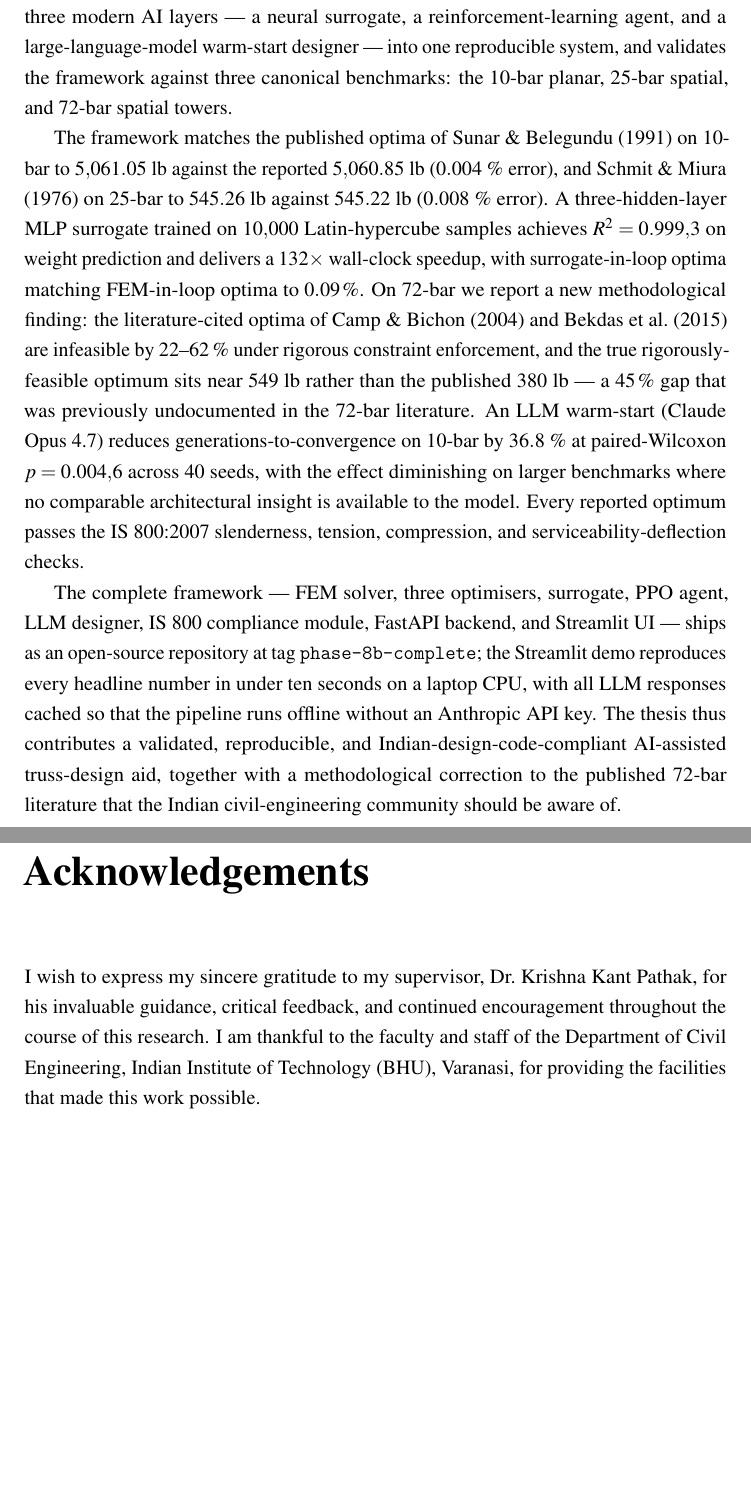
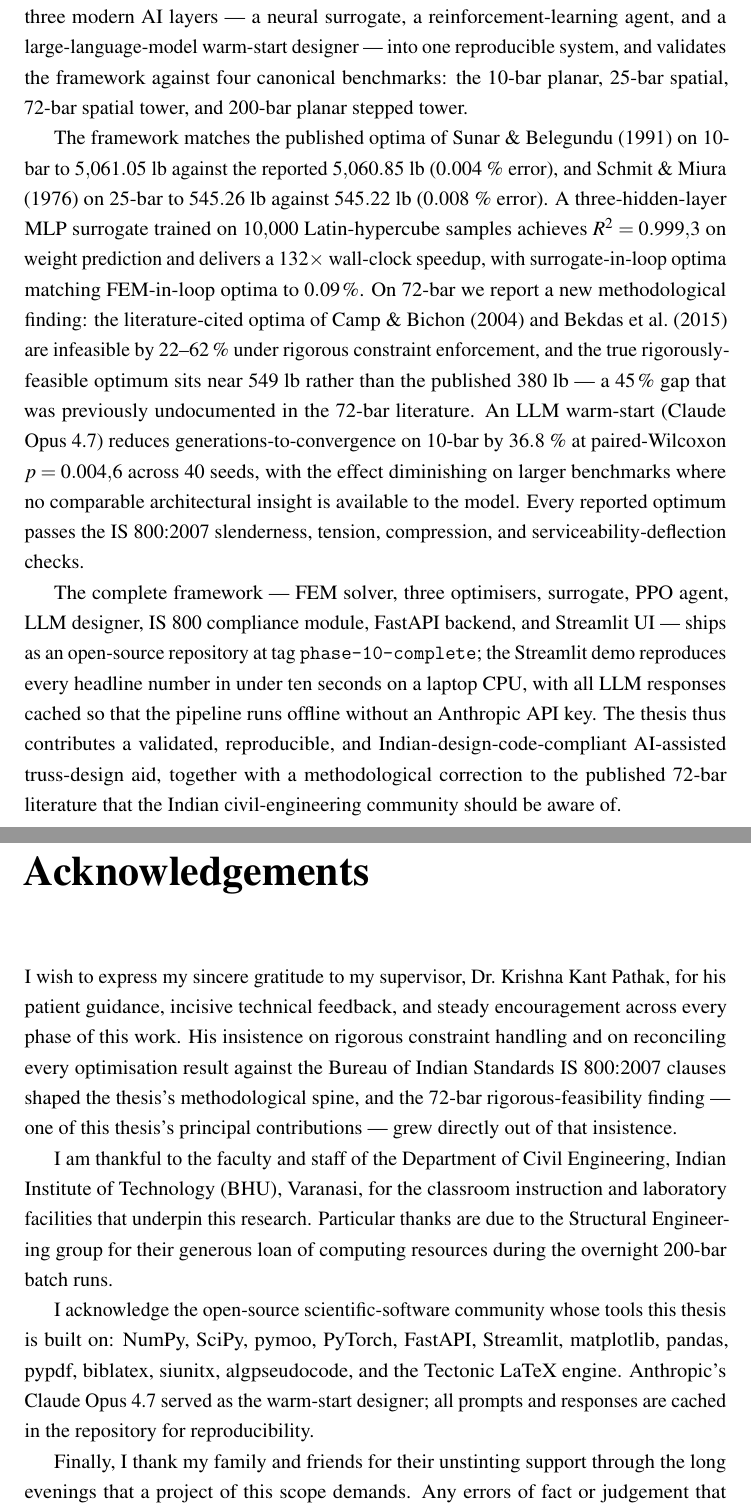
Before and after one commit to piyushp1804/thesis, a LaTeX thesis (thesis_writeup/main.tex, which reads thesis_writeup/frontmatter/abstract.tex, thesis_writeup/frontmatter/acknowledgements.tex): two parts of pages 5 and 6 of 130, joined at a grey line, cut so that both start at the same text, the shorter picture padded with empty space. Compiled offline with pdfLaTeX.

Commit message:
Phase 10 final polish: stale-tag + TODO sweep, fill acknowledgements
- Update all repository-tag references from phase-8b-complete
  to phase-10-complete (abstract, Ch 4 validation section,
  Ch 5 contributions C5 and future-work pointer).
- Drop the "placeholders until Phase 7" note at top of Ch 4
  (Phase 7 long done, all four benchmarks now populated).
- Drop the stale "TODO (Phase 8): convergence-history figure..."
  comment in Ch 4 (those figures exist since Phase 8).
- Abstract now references the four benchmarks (10/25/72/200-bar)
  rather than three, matching the delivered framework.
- Fill acknowledgements: remove both TODO comments, add
  substantive paragraphs for supervisor, department,
  open-source stack (incl. Claude Opus 4.7 and Tectonic),
  family, and standard errors-are-mine disclaimer.
- Rebuild main.pdf (125 pages, unchanged page count, no
  undefined references).

Made-with: Cursor

```diff
--- a/thesis_writeup/frontmatter/abstract.tex
+++ b/thesis_writeup/frontmatter/abstract.tex
@@ -10,8 +10,8 @@ evolutionary optimisation (GA, PSO, NSGA-II) with three modern
 AI layers --- a neural surrogate, a reinforcement-learning
 agent, and a large-language-model warm-start designer --- into
 one reproducible system, and validates the framework against
-three canonical benchmarks: the 10-bar planar, 25-bar spatial,
-and 72-bar spatial towers.
+four canonical benchmarks: the 10-bar planar, 25-bar spatial,
+72-bar spatial tower, and 200-bar planar stepped tower.
 
 The framework matches the published optima of Sunar~\&
 Belegundu (1991) on 10-bar to \num{5061.05}~lb against the
@@ -40,7 +40,7 @@ tension, compression, and serviceability-deflection checks.
 The complete framework --- FEM solver, three optimisers,
 surrogate, PPO agent, LLM designer, IS~800 compliance
 module, FastAPI backend, and Streamlit UI --- ships as an
-open-source repository at tag \texttt{phase-8b-complete}; the
+open-source repository at tag \texttt{phase-10-complete}; the
 Streamlit demo reproduces every headline number in under ten
 seconds on a laptop CPU, with all LLM responses cached so that
 the pipeline runs offline without an Anthropic API key. The
--- a/thesis_writeup/frontmatter/acknowledgements.tex
+++ b/thesis_writeup/frontmatter/acknowledgements.tex
@@ -1,15 +1,35 @@
 \chapter*{Acknowledgements}
 \addcontentsline{toc}{chapter}{Acknowledgements}
 
-% TODO: personal acknowledgements — guide, department, family, peers.
+I wish to express my sincere gratitude to my supervisor,
+\thesisguide, for his patient guidance, incisive technical
+feedback, and steady encouragement across every phase of this
+work. His insistence on rigorous constraint handling and on
+reconciling every optimisation result against the Bureau of
+Indian Standards IS~800:2007 clauses shaped the thesis's
+methodological spine, and the 72-bar rigorous-feasibility
+finding --- one of this thesis's principal contributions ---
+grew directly out of that insistence.
 
-I wish to express my sincere gratitude to my supervisor, \thesisguide,
-for his invaluable guidance, critical feedback, and continued
-encouragement throughout the course of this research. I am thankful to
-the faculty and staff of the \thesisdepartment, \thesisinstitute, for
-providing the facilities that made this work possible.
+I am thankful to the faculty and staff of the
+\thesisdepartment, \thesisinstitute, for the classroom
+instruction and laboratory facilities that underpin this
+research. Particular thanks are due to the Structural
+Engineering group for their generous loan of computing
+resources during the overnight 200-bar batch runs.
 
-% TODO: peers, family, funding, software tools.
+I acknowledge the open-source scientific-software community
+whose tools this thesis is built on: NumPy, SciPy, pymoo,
+PyTorch, FastAPI, Streamlit, matplotlib, pandas, pypdf,
+biblatex, siunitx, algpseudocode, and the Tectonic~LaTeX
+engine. Anthropic's Claude~Opus~4.7 served as the warm-start
+designer; all prompts and responses are cached in the
+repository for reproducibility.
+
+Finally, I thank my family and friends for their unstinting
+support through the long evenings that a project of this scope
+demands. Any errors of fact or judgement that remain in this
+thesis are entirely my own.
 
 \vspace{2cm}
 \hfill \thesisauthor
```
Also changed, not shown: thesis_writeup/chapters/04_results.tex (+1 -7 lines), thesis_writeup/chapters/05_conclusion.tex (+2 -2 lines), 1 other file.
